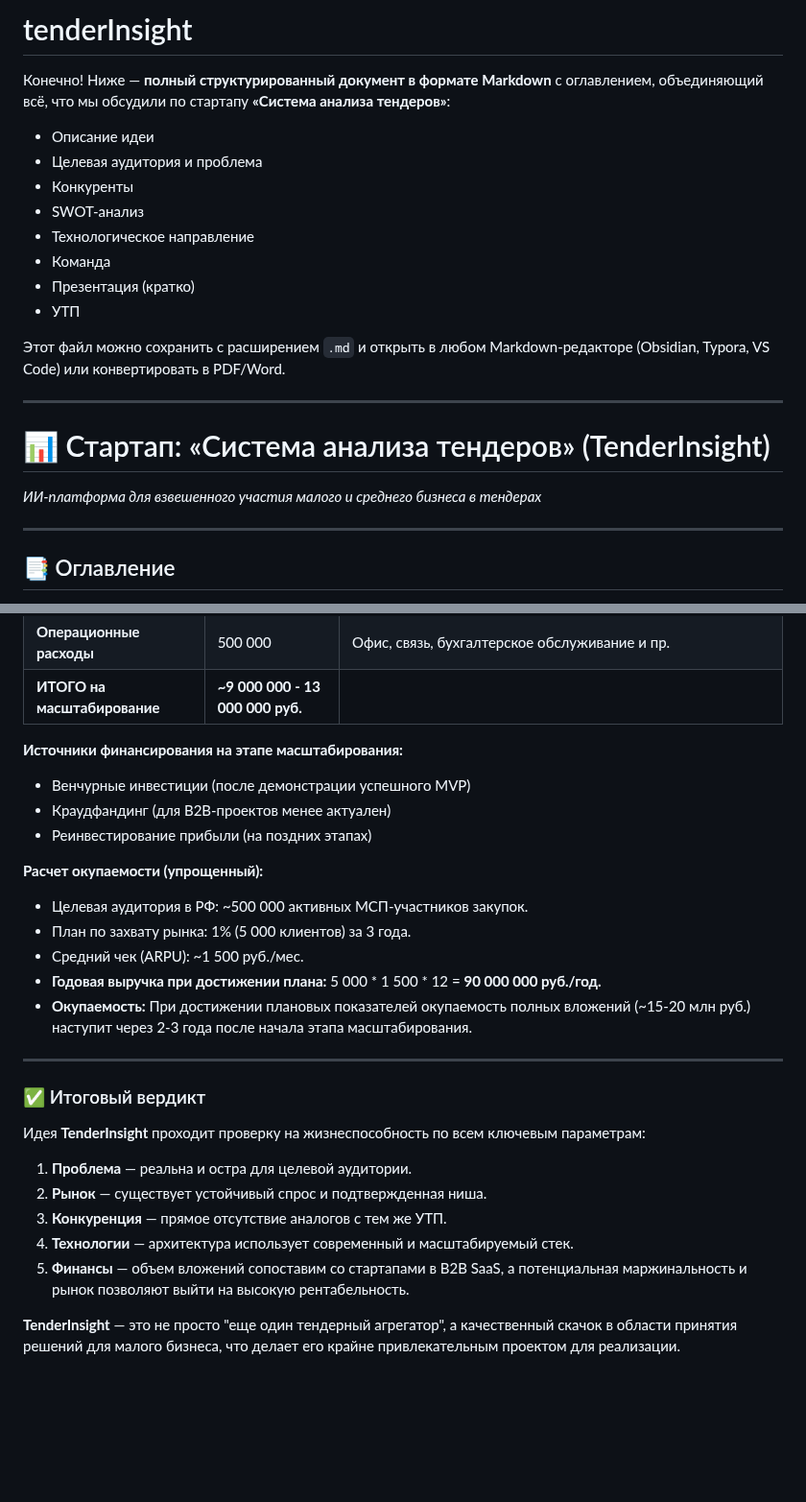
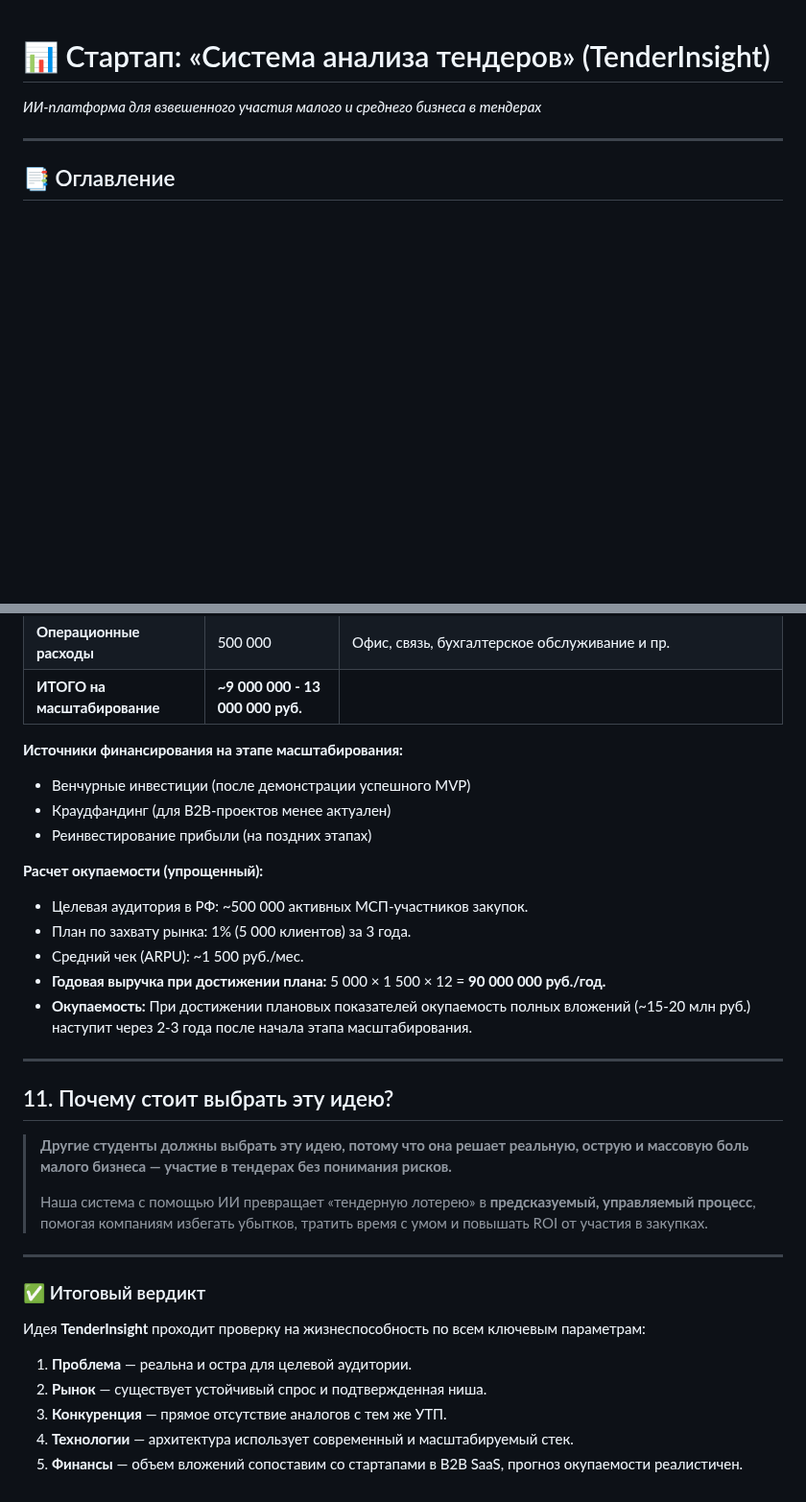
Before and after one commit to krotkikhmaxim/tenderInsight, a Markdown page: README.md, 2 parts joined by grey strips. Shown at 96% size. Drawn GitHub-style; blank space fills up the shorter version.

```diff
--- a/README.md
+++ b/README.md
@@ -1,19 +1,3 @@
-# tenderInsight
-Конечно! Ниже — **полный структурированный документ в формате Markdown** с оглавлением, объединяющий всё, что мы обсудили по стартапу **«Система анализа тендеров»**:
-
-- Описание идеи
-- Целевая аудитория и проблема
-- Конкуренты
-- SWOT-анализ
-- Технологическое направление
-- Команда
-- Презентация (кратко)
-- УТП
-
-Этот файл можно сохранить с расширением `.md` и открыть в любом Markdown-редакторе (Obsidian, Typora, VS Code) или конвертировать в PDF/Word.
-
----
-
 # 📊 Стартап: «Система анализа тендеров» (TenderInsight)
 *ИИ-платформа для взвешенного участия малого и среднего бизнеса в тендерах*
 
@@ -258,25 +237,32 @@
 | **ИТОГО на масштабирование** | **~9 000 000 - 13 000 000 руб.** | |
 
 **Источники финансирования на этапе масштабирования:**
-*   Венчурные инвестиции (после демонстрации успешного MVP)
-*   Краудфандинг (для B2B-проектов менее актуален)
-*   Реинвестирование прибыли (на поздних этапах)
+- Венчурные инвестиции (после демонстрации успешного MVP)
+- Краудфандинг (для B2B-проектов менее актуален)
+- Реинвестирование прибыли (на поздних этапах)
 
 **Расчет окупаемости (упрощенный):**
-*   Целевая аудитория в РФ: ~500 000 активных МСП-участников закупок.
-*   План по захвату рынка: 1% (5 000 клиентов) за 3 года.
-*   Средний чек (ARPU): ~1 500 руб./мес.
-*   **Годовая выручка при достижении плана:** 5 000 * 1 500 * 12 = **90 000 000 руб./год.**
-*   **Окупаемость:** При достижении плановых показателей окупаемость полных вложений (~15-20 млн руб.) наступит через 2-3 года после начала этапа масштабирования.
+- Целевая аудитория в РФ: ~500 000 активных МСП-участников закупок.
+- План по захвату рынка: 1% (5 000 клиентов) за 3 года.
+- Средний чек (ARPU): ~1 500 руб./мес.
+- **Годовая выручка при достижении плана:** 5 000 × 1 500 × 12 = **90 000 000 руб./год.**
+- **Окупаемость:** При достижении плановых показателей окупаемость полных вложений (~15-20 млн руб.) наступит через 2-3 года после начала этапа масштабирования.
 
 ---
+
+## 11. Почему стоит выбрать эту идею?
+
+> **Другие студенты должны выбрать эту идею, потому что она решает реальную, острую и массовую боль малого бизнеса — участие в тендерах без понимания рисков.**
+>
+> Наша система с помощью ИИ превращает «тендерную лотерею» в **предсказуемый, управляемый процесс**, помогая компаниям избегать убытков, тратить время с умом и повышать ROI от участия в закупках.
+
+---
+
 ### ✅ Итоговый вердикт
 
 Идея **TenderInsight** проходит проверку на жизнеспособность по всем ключевым параметрам:
-1.  **Проблема** — реальна и остра для целевой аудитории.
-2.  **Рынок** — существует устойчивый спрос и подтвержденная ниша.
-3.  **Конкуренция** — прямое отсутствие аналогов с тем же УТП.
-4.  **Технологии** — архитектура использует современный и масштабируемый стек.
-5.  **Финансы** — объем вложений сопоставим со стартапами в B2B SaaS, а потенциальная маржинальность и рынок позволяют выйти на высокую рентабельность.
-
-**TenderInsight** — это не просто "еще один тендерный агрегатор", а качественный скачок в области принятия решений для малого бизнеса, что делает его крайне привлекательным проектом для реализации.
+1. **Проблема** — реальна и остра для целевой аудитории.
+2. **Рынок** — существует устойчивый спрос и подтвержденная ниша.
+3. **Конкуренция** — прямое отсутствие аналогов с тем же УТП.
+4. **Технологии** — архитектура использует современный и масштабируемый стек.
+5. **Финансы** — объем вложений сопоставим со стартапами в B2B SaaS, прогноз окупаемости реалистичен.
```
Also changed, not shown: other parts of README.md (+22 -27 lines).
